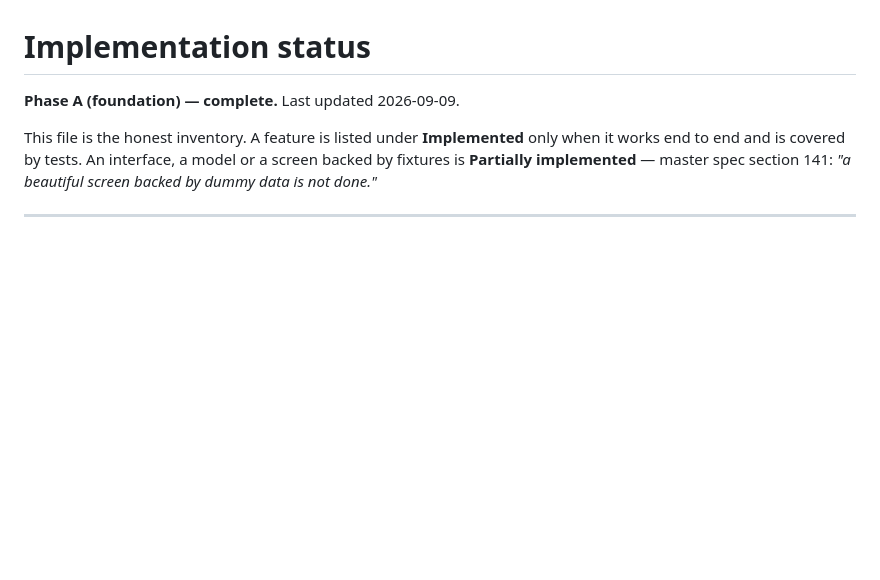
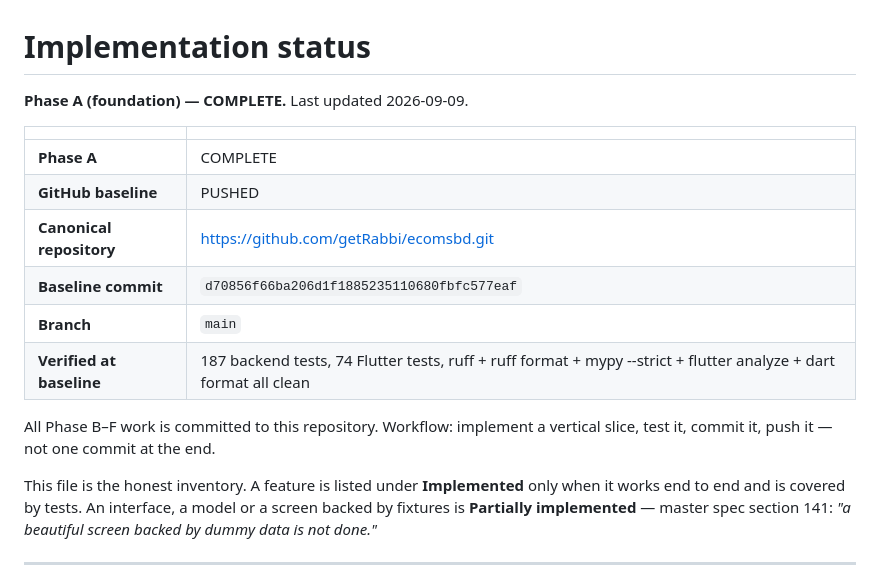
Before and after one commit to getRabbi/ecomsbd, a Markdown page: docs/IMPLEMENTATION_STATUS.md, the part around the change. Drawn GitHub-style; blank space fills up the shorter version.

Commit message:
docs: record the Phase A GitHub baseline
Adds the canonical repository, branch, baseline commit SHA and the checks that
were green at that commit, so the pushed state is identifiable from the repo
itself rather than only from a session transcript.

Co-Authored-By: Claude Opus 5 <noreply@anthropic.com>
Claude-Session: https://claude.ai/code/session_01UNTDdE9uJ7iLFLzsiCQE3Z

```diff
--- a/docs/IMPLEMENTATION_STATUS.md
+++ b/docs/IMPLEMENTATION_STATUS.md
@@ -1,6 +1,18 @@
 # Implementation status
 
-**Phase A (foundation) — complete.** Last updated 2026-09-09.
+**Phase A (foundation) — COMPLETE.** Last updated 2026-09-09.
+
+| | |
+|---|---|
+| **Phase A** | COMPLETE |
+| **GitHub baseline** | PUSHED |
+| **Canonical repository** | <https://github.com/getRabbi/ecomsbd.git> |
+| **Baseline commit** | `d70856f66ba206d1f1885235110680fbfc577eaf` |
+| **Branch** | `main` |
+| **Verified at baseline** | 187 backend tests, 74 Flutter tests, ruff + ruff format + mypy --strict + flutter analyze + dart format all clean |
+
+All Phase B–F work is committed to this repository. Workflow: implement a
+vertical slice, test it, commit it, push it — not one commit at the end.
 
 This file is the honest inventory. A feature is listed under **Implemented**
 only when it works end to end and is covered by tests. An interface, a model or
```
